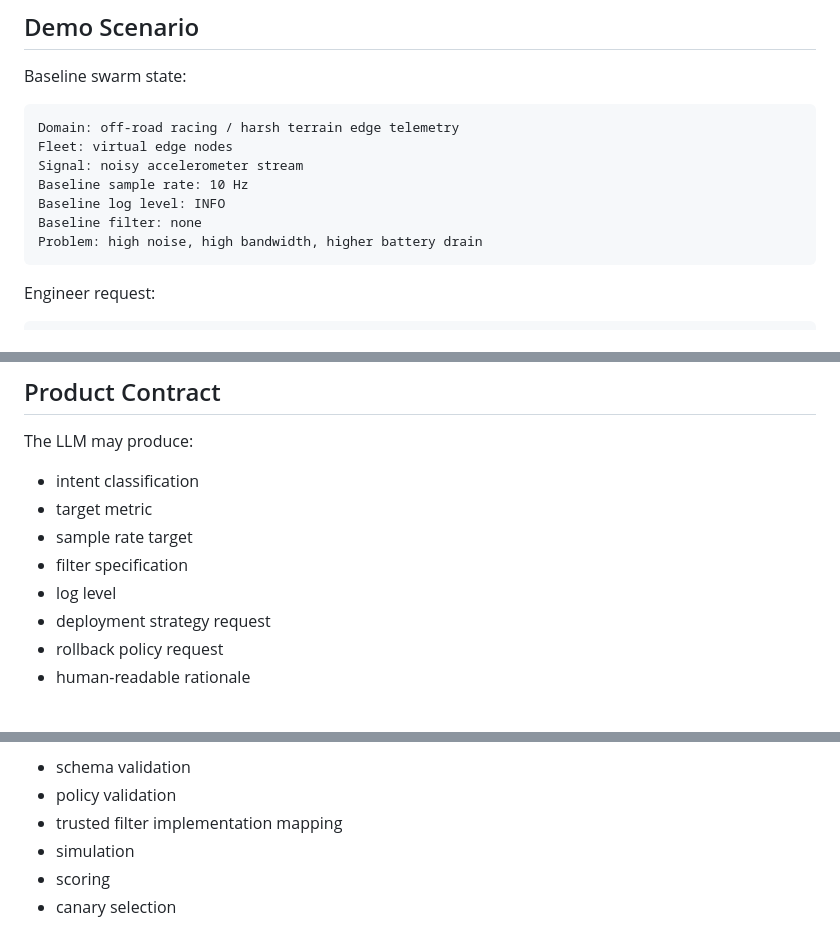
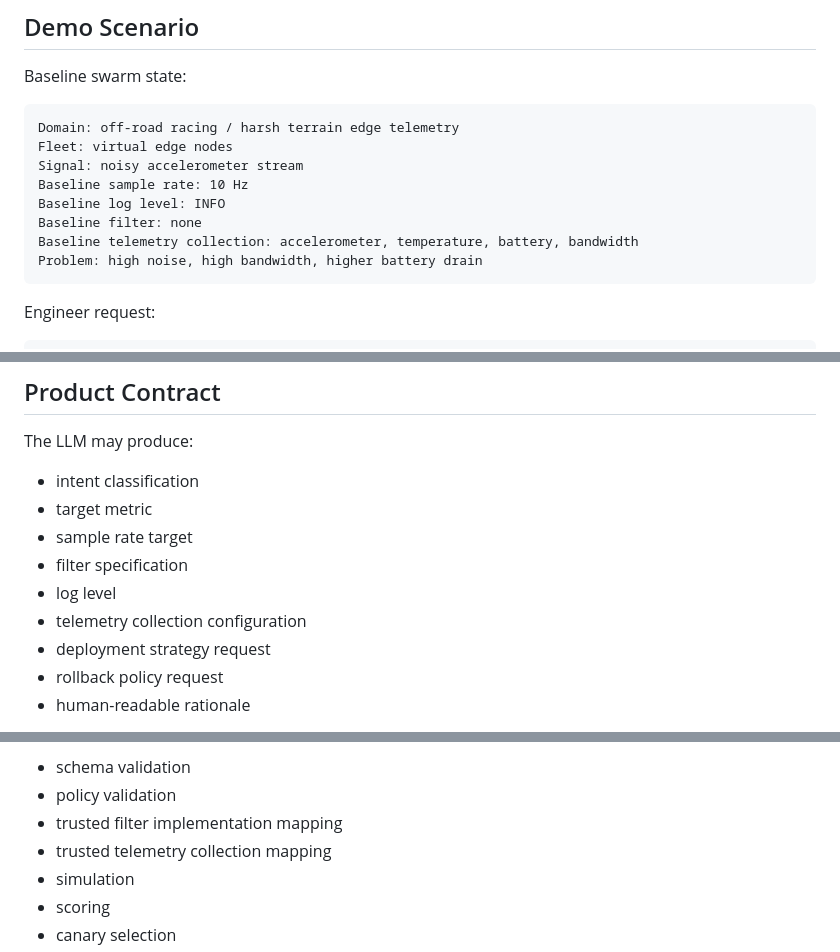
Before and after one commit to vanhpham/codex-hackathon, a Markdown page: docs/sprint-1-product-contract.md, 3 parts joined by grey strips. Drawn GitHub-style.

````diff
--- a/docs/sprint-1-product-contract.md
+++ b/docs/sprint-1-product-contract.md
@@ -55,6 +55,7 @@ Signal: noisy accelerometer stream
 Baseline sample rate: 10 Hz
 Baseline log level: INFO
 Baseline filter: none
+Baseline telemetry collection: accelerometer, temperature, battery, bandwidth
 Problem: high noise, high bandwidth, higher battery drain
 ```
 
@@ -83,6 +84,7 @@ The LLM may produce:
 - sample rate target
 - filter specification
 - log level
+- telemetry collection configuration
 - deployment strategy request
 - rollback policy request
 - human-readable rationale
@@ -102,6 +104,7 @@ The harness owns:
 - schema validation
 - policy validation
 - trusted filter implementation mapping
+- trusted telemetry collection mapping
 - simulation
 - scoring
 - canary selection
````
Also changed, not shown: other parts of docs/sprint-1-product-contract.md (+83 -0 lines).
